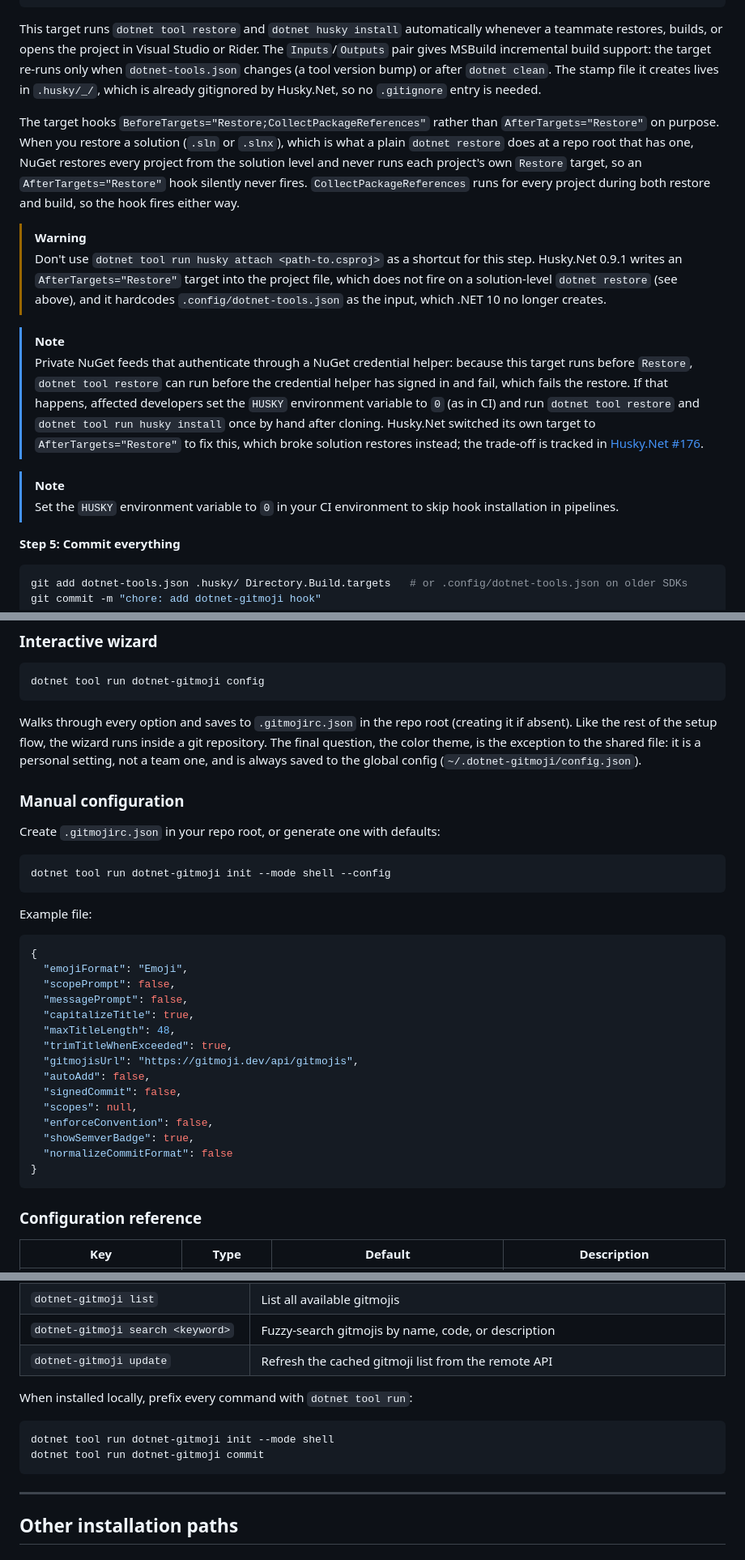
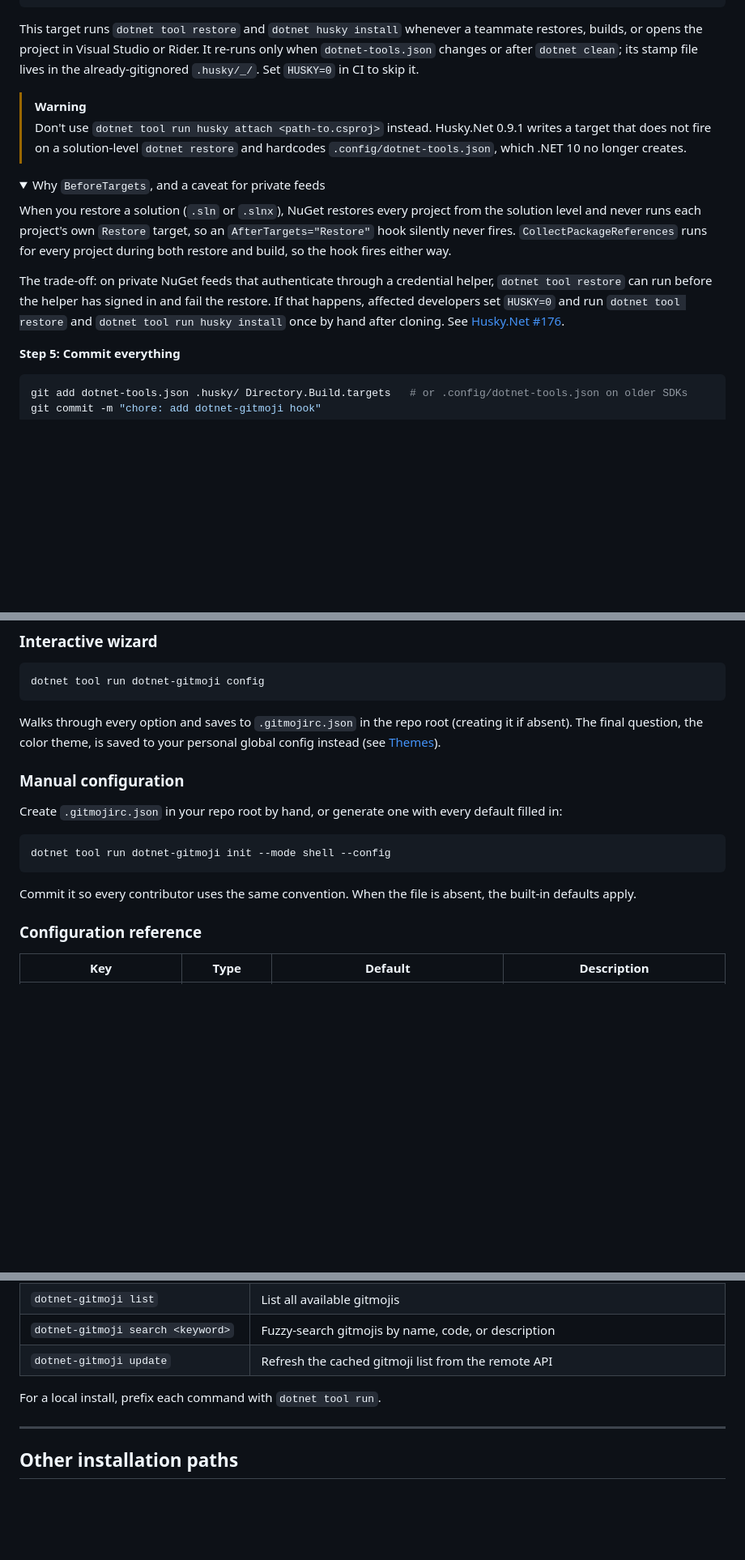
Before and after one commit to jebucaro/dotnet-gitmoji, a Markdown page: README.md, 3 parts joined by grey strips. Shown at 81% size. Drawn GitHub-style; folded sections open; blank space fills up the shorter version.

Commit message:
:memo: Trim README and dedupe config docs (#18)

````diff
--- a/README.md
+++ b/README.md
@@ -82,32 +82,27 @@ Create `Directory.Build.targets` at the repo root:
 </Project>
 ```
 
-This target runs `dotnet tool restore` and `dotnet husky install` automatically whenever a teammate restores, builds,
-or opens the project in Visual Studio or Rider. The `Inputs`/`Outputs` pair gives MSBuild incremental build support:
-the target re-runs only when `dotnet-tools.json` changes (a tool version bump) or after `dotnet clean`. The stamp file
-it creates lives in `.husky/_/`, which is already gitignored by Husky.Net, so no `.gitignore` entry is needed.
-
-The target hooks `BeforeTargets="Restore;CollectPackageReferences"` rather than `AfterTargets="Restore"` on purpose.
-When you restore a solution (`.sln` or `.slnx`), which is what a plain `dotnet restore` does at a repo root that has
-one, NuGet restores every project from the solution level and never runs each project's own `Restore` target, so an
-`AfterTargets="Restore"` hook silently never fires. `CollectPackageReferences` runs for every project during both
-restore and build, so the hook fires either way.
+This target runs `dotnet tool restore` and `dotnet husky install` whenever a teammate restores, builds, or opens the
+project in Visual Studio or Rider. It re-runs only when `dotnet-tools.json` changes or after `dotnet clean`; its stamp
+file lives in the already-gitignored `.husky/_/`. Set `HUSKY=0` in CI to skip it.
 
 > [!WARNING]
-> Don't use `dotnet tool run husky attach <path-to.csproj>` as a shortcut for this step. Husky.Net 0.9.1 writes an
-> `AfterTargets="Restore"` target into the project file, which does not fire on a solution-level `dotnet restore`
-> (see above), and it hardcodes `.config/dotnet-tools.json` as the input, which .NET 10 no longer creates.
+> Don't use `dotnet tool run husky attach <path-to.csproj>` instead. Husky.Net 0.9.1 writes a target that does not
+> fire on a solution-level `dotnet restore` and hardcodes `.config/dotnet-tools.json`, which .NET 10 no longer creates.
 
-> [!NOTE]
-> Private NuGet feeds that authenticate through a NuGet credential helper: because this target runs before `Restore`,
-> `dotnet tool restore` can run before the credential helper has signed in and fail, which fails the restore. If that
-> happens, affected developers set the `HUSKY` environment variable to `0` (as in CI) and run `dotnet tool restore`
-> and `dotnet tool run husky install` once by hand after cloning. Husky.Net switched its own
-> target to `AfterTargets="Restore"` to fix this, which broke solution restores instead; the trade-off is tracked in
-> [Husky.Net #176](https://github.com/alirezanet/Husky.Net/issues/176).
+<details>
+<summary>Why <code>BeforeTargets</code>, and a caveat for private feeds</summary>
 
-> [!NOTE]
-> Set the `HUSKY` environment variable to `0` in your CI environment to skip hook installation in pipelines.
+When you restore a solution (`.sln` or `.slnx`), NuGet restores every project from the solution level and never runs
+each project's own `Restore` target, so an `AfterTargets="Restore"` hook silently never fires.
+`CollectPackageReferences` runs for every project during both restore and build, so the hook fires either way.
+
+The trade-off: on private NuGet feeds that authenticate through a credential helper, `dotnet tool restore` can run
+before the helper has signed in and fail the restore. If that happens, affected developers set `HUSKY=0` and run
+`dotnet tool restore` and `dotnet tool run husky install` once by hand after cloning. See
+[Husky.Net #176](https://github.com/alirezanet/Husky.Net/issues/176).
+
+</details>
 
 **Step 5: Commit everything**
 
@@ -203,38 +192,18 @@ dotnet tool run dotnet-gitmoji commit --title "fix login redirect" --scope auth
 dotnet tool run dotnet-gitmoji config
 ```
 
-Walks through every option and saves to `.gitmojirc.json` in the repo root (creating it if absent). Like the rest of the
-setup flow, the wizard runs inside a git repository. The final question, the color theme, is the exception to the shared
-file: it is a personal setting, not a team one, and is always saved to the global config
-(`~/.dotnet-gitmoji/config.json`).
+Walks through every option and saves to `.gitmojirc.json` in the repo root (creating it if absent). The final
+question, the color theme, is saved to your personal global config instead (see [Themes](#themes)).
 
 ### Manual configuration
 
-Create `.gitmojirc.json` in your repo root, or generate one with defaults:
+Create `.gitmojirc.json` in your repo root by hand, or generate one with every default filled in:
 
 ```sh
 dotnet tool run dotnet-gitmoji init --mode shell --config
 ```
 
-Example file:
-
-```json
-{
-  "emojiFormat": "Emoji",
-  "scopePrompt": false,
-  "messagePrompt": false,
-  "capitalizeTitle": true,
-  "maxTitleLength": 48,
-  "trimTitleWhenExceeded": true,
-  "gitmojisUrl": "https://gitmoji.dev/api/gitmojis",
-  "autoAdd": false,
-  "signedCommit": false,
-  "scopes": null,
-  "enforceConvention": false,
-  "showSemverBadge": true,
-  "normalizeCommitFormat": false
-}
-```
+Commit it so every contributor uses the same convention. When the file is absent, the built-in defaults apply.
 
 ### Configuration reference
 
@@ -310,12 +265,7 @@ never comes from the repo config; it is always resolved from personal sources (s
 | `dotnet-gitmoji search <keyword>`        | Fuzzy-search gitmojis by name, code, or description                                               |
 | `dotnet-gitmoji update`                  | Refresh the cached gitmoji list from the remote API                                               |
 
-When installed locally, prefix every command with `dotnet tool run`:
-
-```sh
-dotnet tool run dotnet-gitmoji init --mode shell
-dotnet tool run dotnet-gitmoji commit
-```
+For a local install, prefix each command with `dotnet tool run`.
 
 ---
 
````
Also changed, not shown: other parts of README.md (+8 -28 lines).
